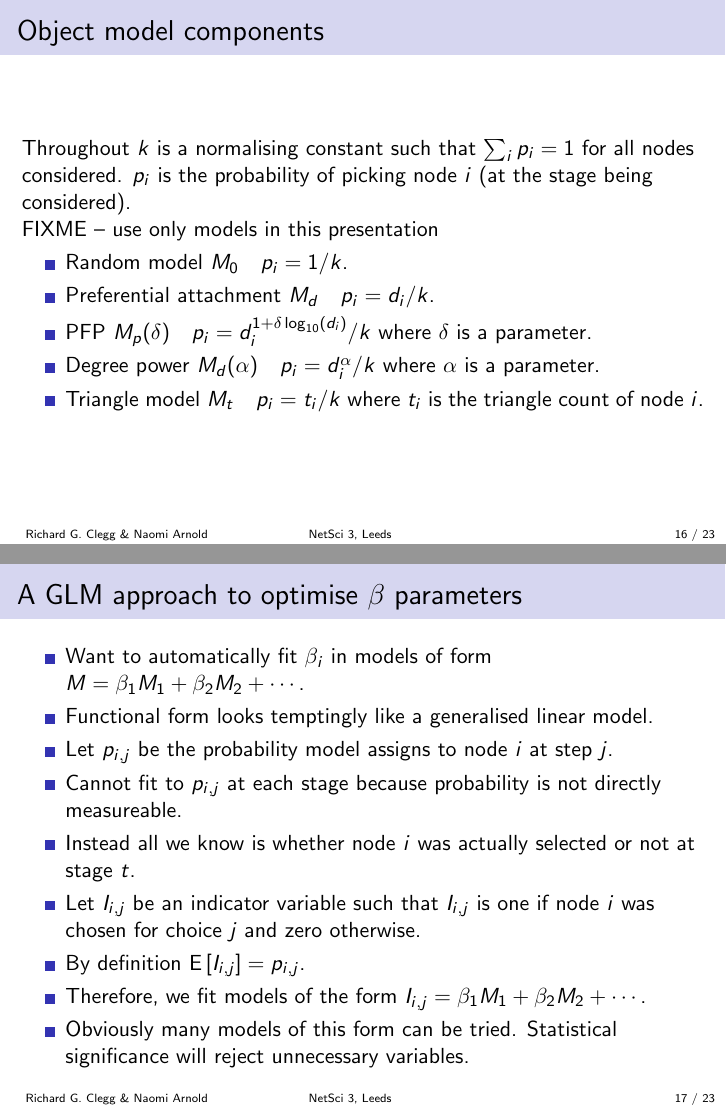
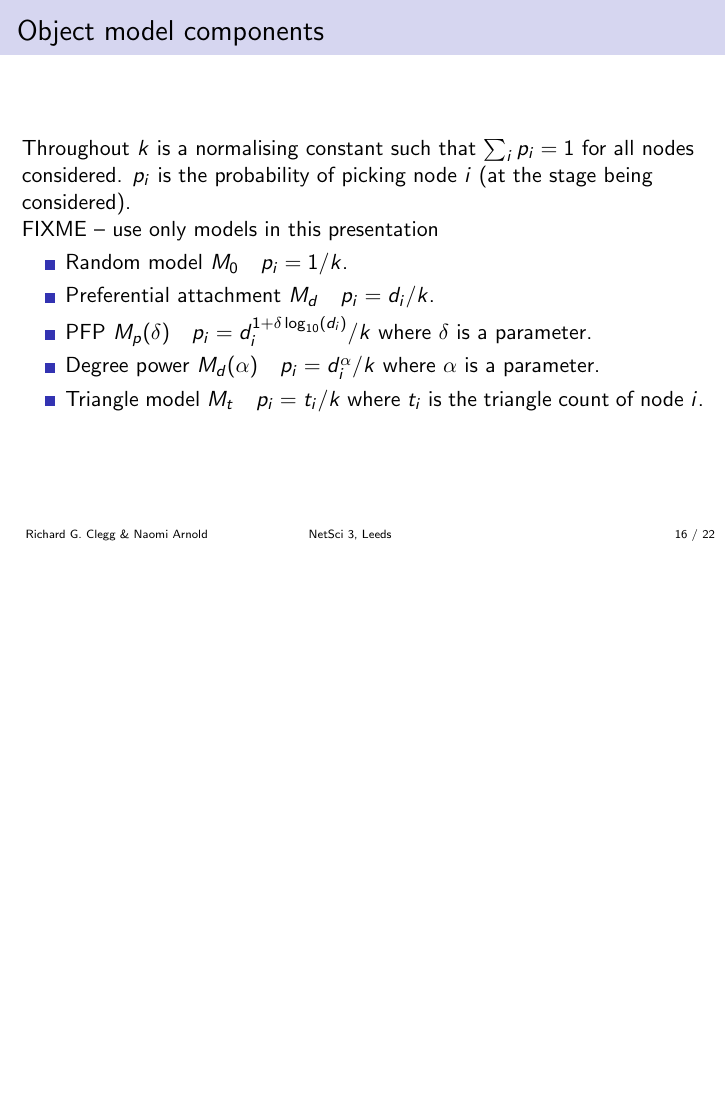
Before and after one commit to richardclegg/feta_leeds, LaTeX slides (feta_leeds.tex): pages 20 and 21 of 27 before the commit and page 20 of 26 after it, the two joined at a grey line, the shorter picture padded with empty space. Compiled offline with pdfLaTeX.

Commit message:
Update presentation to remove some slides

```diff
--- a/feta_leeds.tex
+++ b/feta_leeds.tex
@@ -425,29 +425,6 @@ FIXME -- use only models in this presentation
 \end{itemize}
 }
 
-\frame{
-\frametitle{A GLM approach to optimise $\beta$ parameters}
-\begin{itemize}
-\item Want to automatically fit $\beta_i$ in models of
-form $M= \beta_1 M_1 + \beta_2 M_2 + \cdots$.
-\item Functional form looks temptingly like a generalised linear model.
-\item Let $p_{i,j}$ be the probability model assigns to node $i$
-at step $j$.
-\item Cannot fit to $p_{i,j}$ at each stage because probability is
-not directly measureable.
-\item Instead all we know is whether node $i$ was actually selected
-or not at stage $t$.
-\item Let $I_{i,j}$ be
-an indicator variable such that $I_{i,j}$ is one if node $i$ was
-chosen for choice $j$ and zero otherwise.
-\item By definition $\E{I_{i,j}} =  p_{i,j}$.
-\item Therefore, we fit models of the form
-$I_{i,j} = \beta_1 M_1 + \beta_2 M_2 + \cdots$.
-\item Obviously many models of this form can be tried.  Statistical
-significance will reject unnecessary variables.
-\end{itemize}
-}
-
 
 \section {Testing FETA}
 
```
